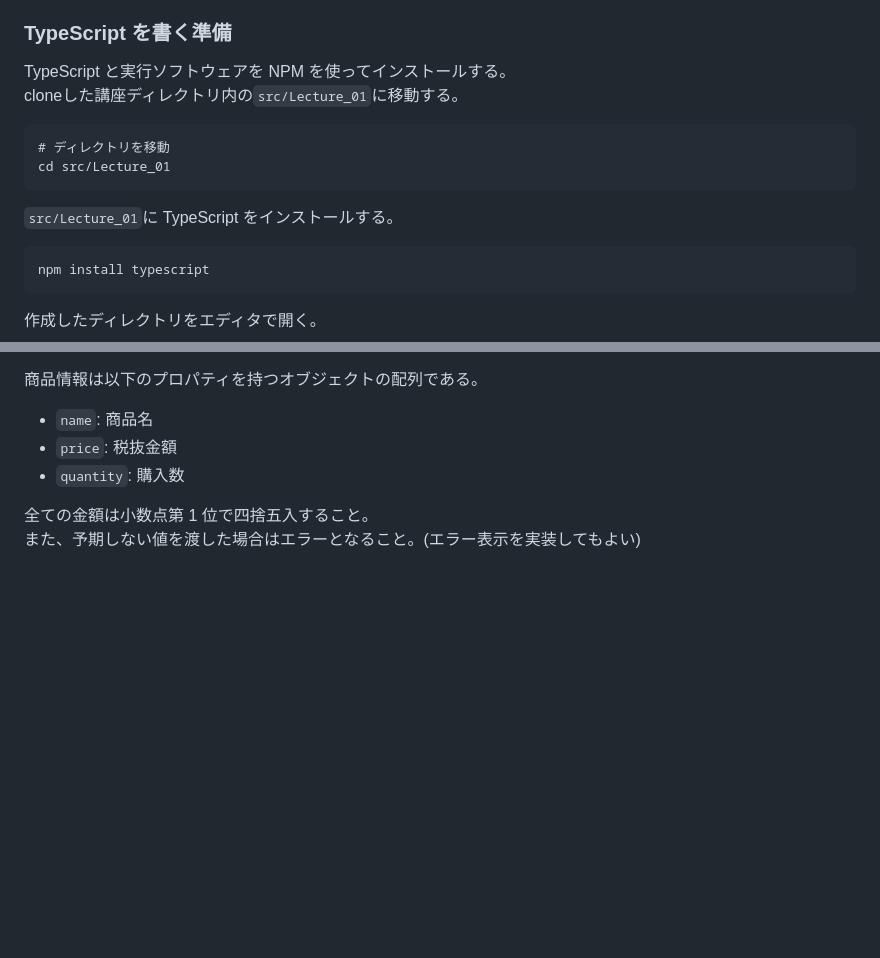
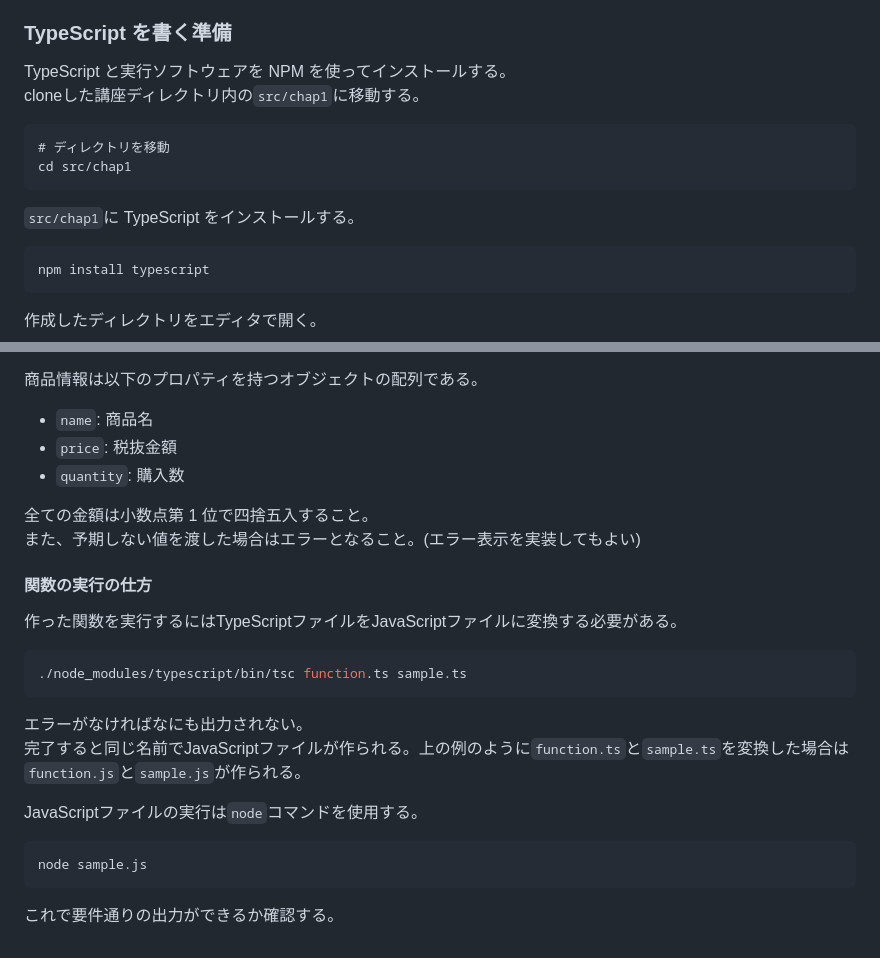
Before and after one commit to 2021233/ModernFrontendEntry_HIU, a Markdown page: src/chap1/outline_01.md, 2 parts joined by grey strips. Drawn GitHub-style; blank space fills up the shorter version.

Commit message:
update: TS実行方法の追加とディレクトリ名変更

````diff
--- a/src/chap1/outline_01.md
+++ b/src/chap1/outline_01.md
@@ -307,14 +307,14 @@ npm -v
 ### TypeScript を書く準備
 
 TypeScript と実行ソフトウェアを NPM を使ってインストールする。
-cloneした講座ディレクトリ内の`src/Lecture_01`に移動する。
+cloneした講座ディレクトリ内の`src/chap1`に移動する。
 
 ```
 # ディレクトリを移動
-cd src/Lecture_01
+cd src/chap1
 ```
 
-`src/Lecture_01`に TypeScript をインストールする。
+`src/chap1`に TypeScript をインストールする。
 
 ```
 npm install typescript
@@ -350,3 +350,22 @@ npm install typescript
 
 全ての金額は小数点第 1 位で四捨五入すること。
 また、予期しない値を渡した場合はエラーとなること。(エラー表示を実装してもよい)
+
+#### 関数の実行の仕方
+
+作った関数を実行するにはTypeScriptファイルをJavaScriptファイルに変換する必要がある。
+
+```bash
+./node_modules/typescript/bin/tsc function.ts sample.ts
+```
+
+エラーがなければなにも出力されない。
+完了すると同じ名前でJavaScriptファイルが作られる。上の例のように`function.ts`と`sample.ts`を変換した場合は`function.js`と`sample.js`が作られる。
+
+JavaScriptファイルの実行は`node`コマンドを使用する。
+
+```bash
+node sample.js
+```
+
+これで要件通りの出力ができるか確認する。
````
